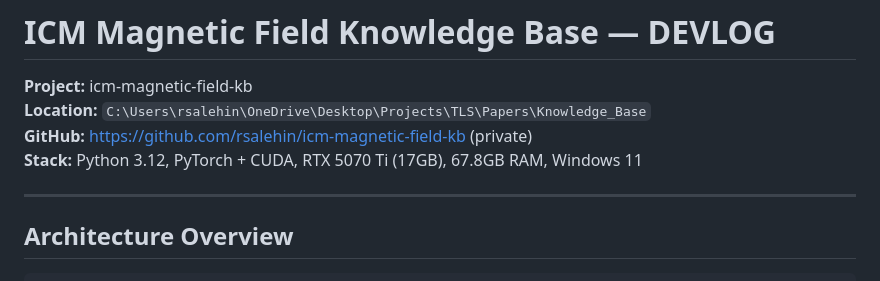
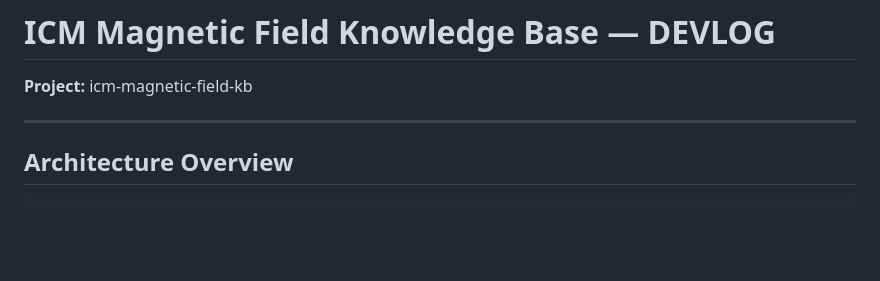
Before and after one commit to rsalehin/icm-magnetic-field-kb, a Markdown page: DEVLOG.md, the part around the change. Drawn GitHub-style; blank space fills up the shorter version.

Commit message:
Update DEVLOG by removing sensitive information
Removed project location and GitHub link from DEVLOG.

```diff
--- a/DEVLOG.md
+++ b/DEVLOG.md
@@ -1,9 +1,6 @@
 # ICM Magnetic Field Knowledge Base — DEVLOG
 
 **Project:** icm-magnetic-field-kb
-**Location:** `C:\Users\rsalehin\OneDrive\Desktop\Projects\TLS\Papers\Knowledge_Base`
-**GitHub:** https://github.com/rsalehin/icm-magnetic-field-kb (private)
-**Stack:** Python 3.12, PyTorch + CUDA, RTX 5070 Ti (17GB), 67.8GB RAM, Windows 11
 
 ---
 
```
